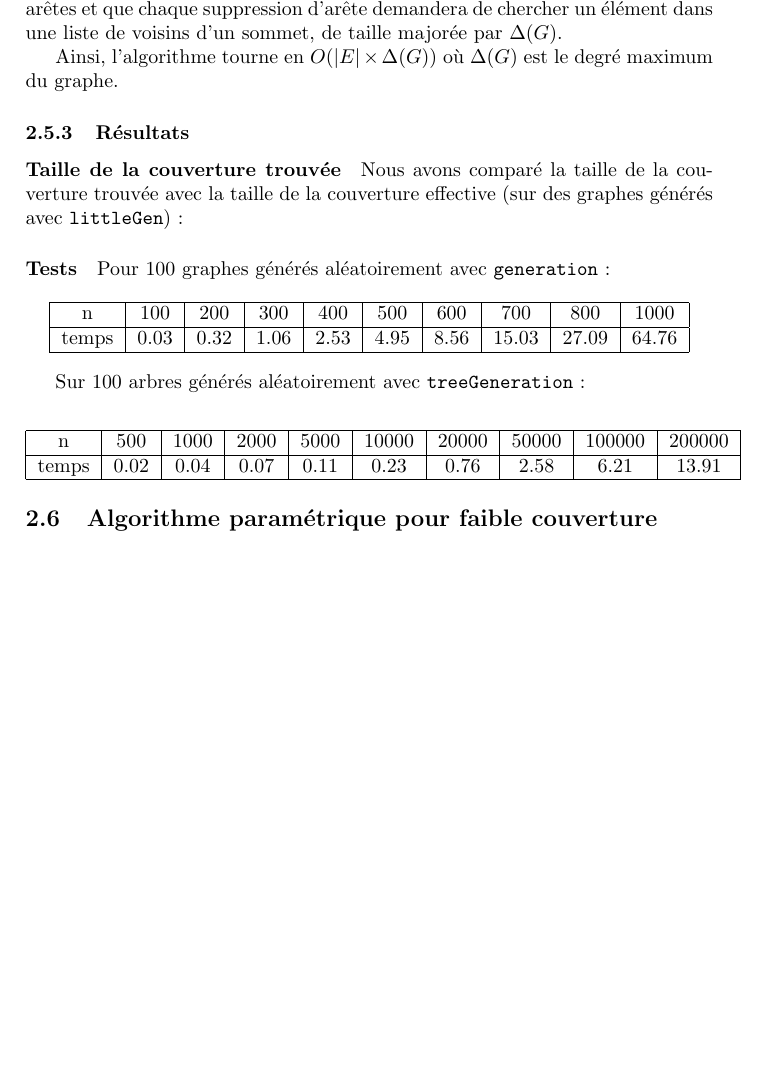
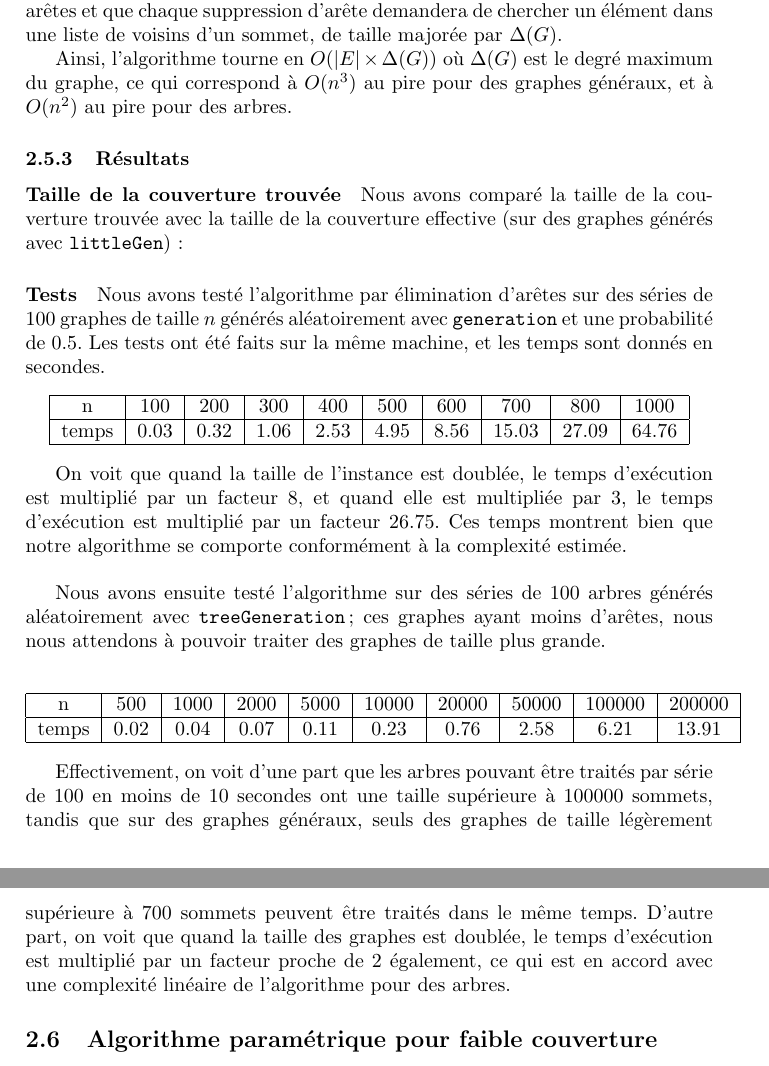
Before and after one commit to ClairePennarun/CAA_Vertex_Cover, a LaTeX document (rapport/rapport.tex): part of page 12 of 17 before the commit and two parts of pages 12 and 13 of 17 after it, the two joined at a grey line, cut so that both start at the same text, the shorter picture padded with empty space. Compiled offline with pdfLaTeX.

Commit message:
avancée analyse temps

```diff
--- a/rapport/rapport.tex
+++ b/rapport/rapport.tex
@@ -637,7 +638,7 @@ $\voisin(v)\leftarrow [\quad]$
 
 Le nombre d'appels de la fonction \texttt{degrePositif} importe en fait assez peu : le fait que la fonction garde en mémoire l'indice du dernier sommet trouvé assure que la somme des temps d'exécution sera en $O(n)$. La complexité de l'algorithme viendra donc des appels de la fonction \texttt{suppressionAretes}, aux lignes 11 et 12. On sait que la fonction \texttt{suppressionAretes} supprimera au maximum $|E(G)|$ arêtes et que chaque suppression d'arête demandera de chercher un élément dans une liste de voisins d'un sommet, de taille majorée par $\Delta(G)$.
 
-Ainsi, l'algorithme tourne en $O(|E|\times \Delta(G))$ où $\Delta(G)$ est le degré maximum du graphe.
+Ainsi, l'algorithme tourne en $O(|E|\times \Delta(G))$ où $\Delta(G)$ est le degré maximum du graphe, ce qui correspond à $O(n^3)$ au pire pour des graphes généraux, et à $O(n^2)$ au pire pour des arbres.
 
 \subsubsection{Résultats}
 
@@ -647,7 +648,7 @@ Nous avons comparé la taille de la couverture trouvée avec la taille de la cou
 %%% A COMPLETER
 
 \paragraph{Tests}
-Pour 100 graphes générés aléatoirement avec \texttt{generation} :
+Nous avons testé l'algorithme par élimination d'arêtes sur des séries de 100 graphes de taille $n$ générés aléatoirement avec \texttt{generation} et une probabilité de 0.5. Les tests ont été faits sur la même machine, et les temps sont donnés en secondes.
 
 \begin{center}
 \begin{tabular}{|c|c|c|c|c|c|c|c|c|c|}
@@ -659,7 +660,12 @@ Pour 100 graphes générés aléatoirement avec \texttt{generation} :
 \end{tabular}
 \end{center}
 
-Sur 100 arbres générés aléatoirement avec \texttt{treeGeneration} :
+On voit que quand la taille de l'instance est doublée, le temps d'exécution est multiplié par un facteur 8, et quand elle est multipliée par 3, le temps d'exécution est multiplié par un facteur 26.75.
+Ces temps montrent bien que notre algorithme se comporte conformément à la complexité estimée.
+
+\bigskip
+Nous avons ensuite testé l'algorithme sur des séries de 100 arbres générés aléatoirement avec \texttt{treeGeneration} ; ces graphes ayant moins d'arêtes, nous nous attendons à pouvoir traiter des graphes de taille plus grande.
+
 \begin{center}
 \begin{tabular}{|c|c|c|c|c|c|c|c|c|c|}
 	\hline
@@ -669,6 +675,8 @@ Sur 100 arbres générés aléatoirement avec \texttt{treeGeneration} :
 	\hline
 \end{tabular}
 \end{center}
+
+Effectivement, on voit d'une part que les arbres pouvant être traités par série de 100 en moins de 10 secondes ont une taille supérieure à 100000 sommets, tandis que sur des graphes généraux, seuls des graphes de taille légèrement supérieure à 700 sommets peuvent être traités dans le même temps. D'autre part, on voit que quand la taille des graphes est doublée, le temps d'exécution est multiplié par un facteur proche de 2 également, ce qui est en accord avec une complexité linéaire de l'algorithme pour des arbres.
 
 
 \subsection{Algorithme paramétrique pour faible couverture}
```
Also changed, not shown: rapport/rapport.tex (19 more changed lines).
